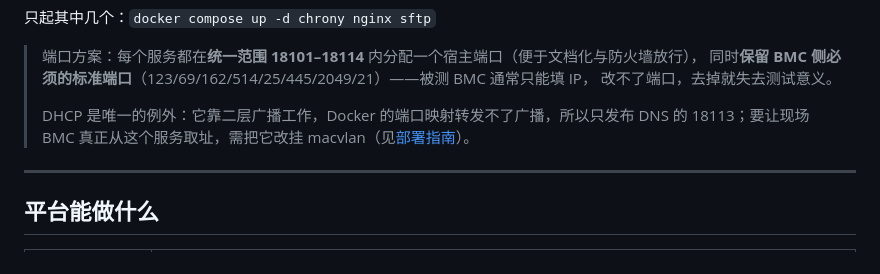
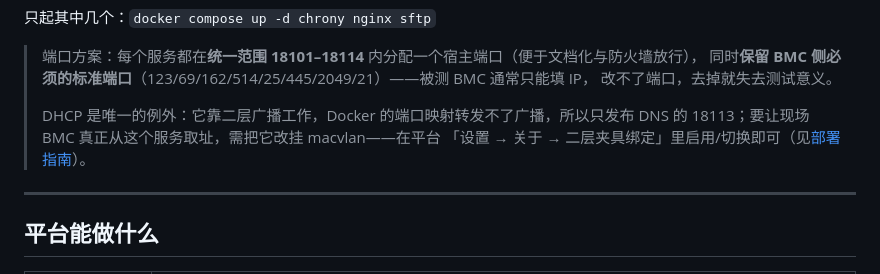
Before and after one commit to aini123152011/ServicesMgt, a Markdown page: README.md, the part around the change. Rendered like a GitHub page.

```diff
--- a/README.md
+++ b/README.md
@@ -34,7 +34,8 @@ docker compose ps             # 看健康状态
 > 改不了端口，去掉就失去测试意义。
 >
 > DHCP 是唯一的例外：它靠二层广播工作，Docker 的端口映射转发不了广播，所以只发布 DNS 的
-> 18113；要让现场 BMC 真正从这个服务取址，需把它改挂 macvlan（见[部署指南](docs/deployment.md)）。
+> 18113；要让现场 BMC 真正从这个服务取址，需把它改挂 macvlan——在平台
+> 「设置 → 关于 → 二层夹具绑定」里启用/切换即可（见[部署指南](docs/deployment.md)）。
 
 ---
 
```
Also changed, not shown: docs/deployment.md (+4 -0 lines), docs/verification-matrix.md (+2 -1 lines).
